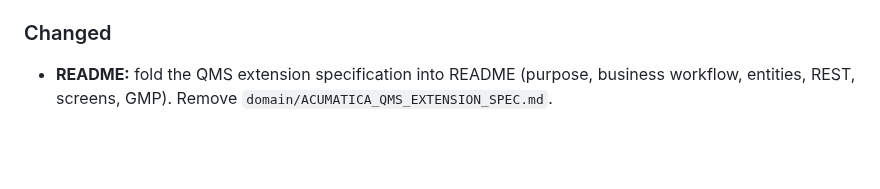
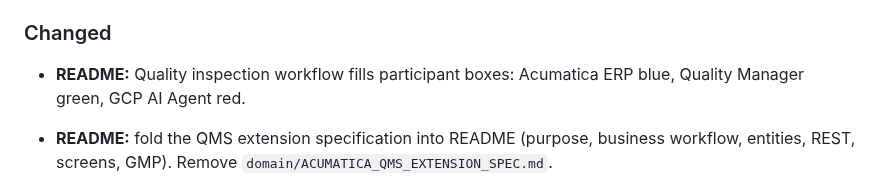
Before and after one commit to kborovik/acu-custom-qms, a Markdown page: CHANGELOG.md, the part around the change. GitHub-like rendering; blank space fills up the shorter version.

Commit message:
docs: style participant boxes in README workflow diagram

```diff
--- a/CHANGELOG.md
+++ b/CHANGELOG.md
@@ -34,6 +34,8 @@
 
 ### Changed
 
+- **README:** Quality inspection workflow fills participant boxes:
+  Acumatica ERP blue, Quality Manager green, GCP AI Agent red.
 - **README:** fold the QMS extension specification into README (purpose,
   business workflow, entities, REST, screens, GMP). Remove
   `domain/ACUMATICA_QMS_EXTENSION_SPEC.md`.
```
Also changed, not shown: README.md (+1 -1 lines).
